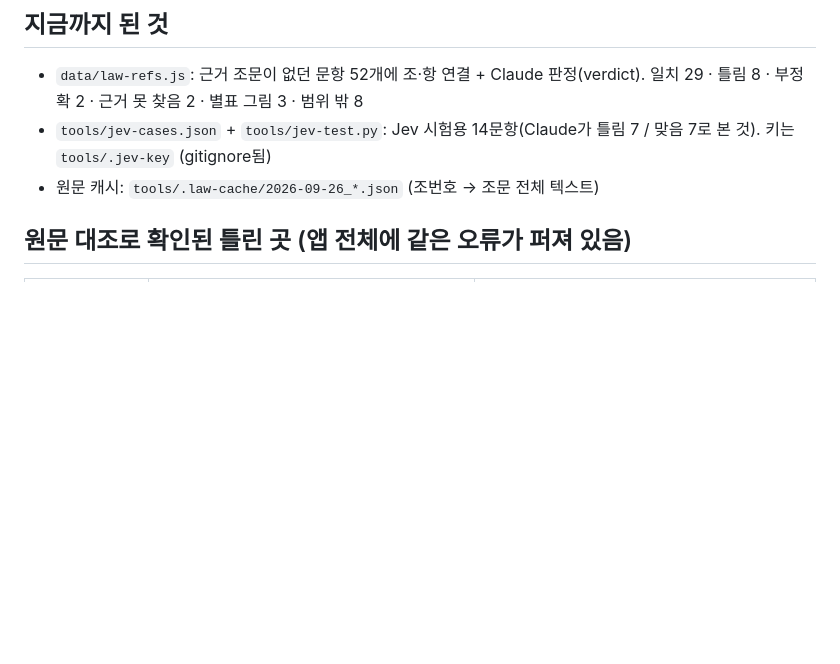
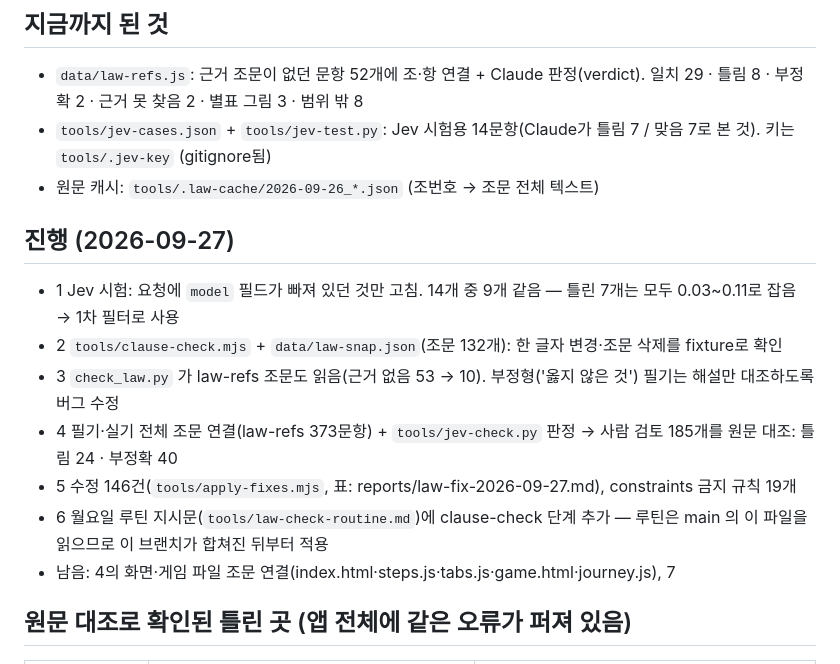
Before and after one commit to payoung05/jodal-study, a Markdown page: tools/jev-plan.md, the part around the change. GitHub-like rendering; blank space fills up the shorter version.

```diff
--- a/tools/jev-plan.md
+++ b/tools/jev-plan.md
@@ -21,6 +21,16 @@
 - `data/law-refs.js`: 근거 조문이 없던 문항 52개에 조·항 연결 + Claude 판정(verdict). 일치 29 · 틀림 8 · 부정확 2 · 근거 못 찾음 2 · 별표 그림 3 · 범위 밖 8
 - `tools/jev-cases.json` + `tools/jev-test.py`: Jev 시험용 14문항(Claude가 틀림 7 / 맞음 7로 본 것). 키는 `tools/.jev-key` (gitignore됨)
 - 원문 캐시: `tools/.law-cache/2026-09-26_*.json` (조번호 → 조문 전체 텍스트)
+
+## 진행 (2026-09-27)
+
+- 1 Jev 시험: 요청에 `model` 필드가 빠져 있던 것만 고침. 14개 중 9개 같음 — 틀린 7개는 모두 0.03~0.11로 잡음 → 1차 필터로 사용
+- 2 `tools/clause-check.mjs` + `data/law-snap.json`(조문 132개): 한 글자 변경·조문 삭제를 fixture로 확인
+- 3 `check_law.py` 가 law-refs 조문도 읽음(근거 없음 53 → 10). 부정형('옳지 않은 것') 필기는 해설만 대조하도록 버그 수정
+- 4 필기·실기 전체 조문 연결(law-refs 373문항) + `tools/jev-check.py` 판정 → 사람 검토 185개를 원문 대조: 틀림 24 · 부정확 40
+- 5 수정 146건(`tools/apply-fixes.mjs`, 표: reports/law-fix-2026-09-27.md), constraints 금지 규칙 19개
+- 6 월요일 루틴 지시문(`tools/law-check-routine.md`)에 clause-check 단계 추가 — 루틴은 main 의 이 파일을 읽으므로 이 브랜치가 합쳐진 뒤부터 적용
+- 남음: 4의 화면·게임 파일 조문 연결(index.html·steps.js·tabs.js·game.html·journey.js), 7
 
 ## 원문 대조로 확인된 틀린 곳 (앱 전체에 같은 오류가 퍼져 있음)
 
```
Also changed, not shown: tools/law-check-routine.md (+7 -4 lines).
